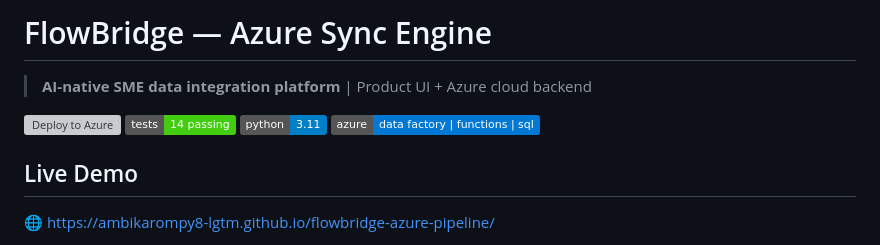
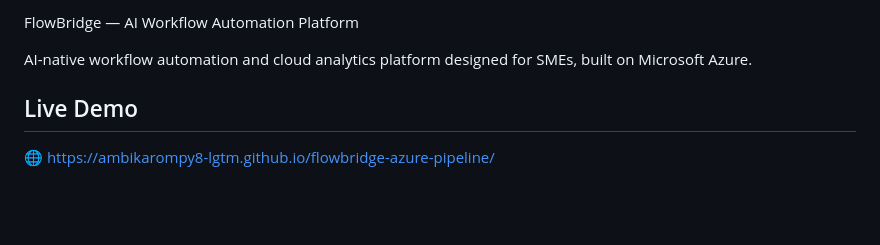
Before and after one commit to ambikarompy8-lgtm/flowbridge-azure-pipeline, a Markdown page: README.md, the part around the change. GitHub-like rendering; badges without logos; blank space fills up the shorter version; grey boxes are pictures that could not be loaded.

```diff
--- a/README.md
+++ b/README.md
@@ -1,11 +1,6 @@
-# FlowBridge — Azure Sync Engine
+FlowBridge — AI Workflow Automation Platform
 
-> **AI-native SME data integration platform** | Product UI + Azure cloud backend
-
-[![Deploy to Azure](https://aka.ms/deploytoazurebutton)](https://portal.azure.com)
-[![Tests](https://img.shields.io/badge/tests-14%20passing-brightgreen)]()
-[![Python](https://img.shields.io/badge/python-3.11-blue)]()
-[![Azure](https://img.shields.io/badge/azure-data%20factory%20%7C%20functions%20%7C%20sql-0078d4)]()
+AI-native workflow automation and cloud analytics platform designed for SMEs, built on Microsoft Azure.
 
 ## Live Demo
 
```
